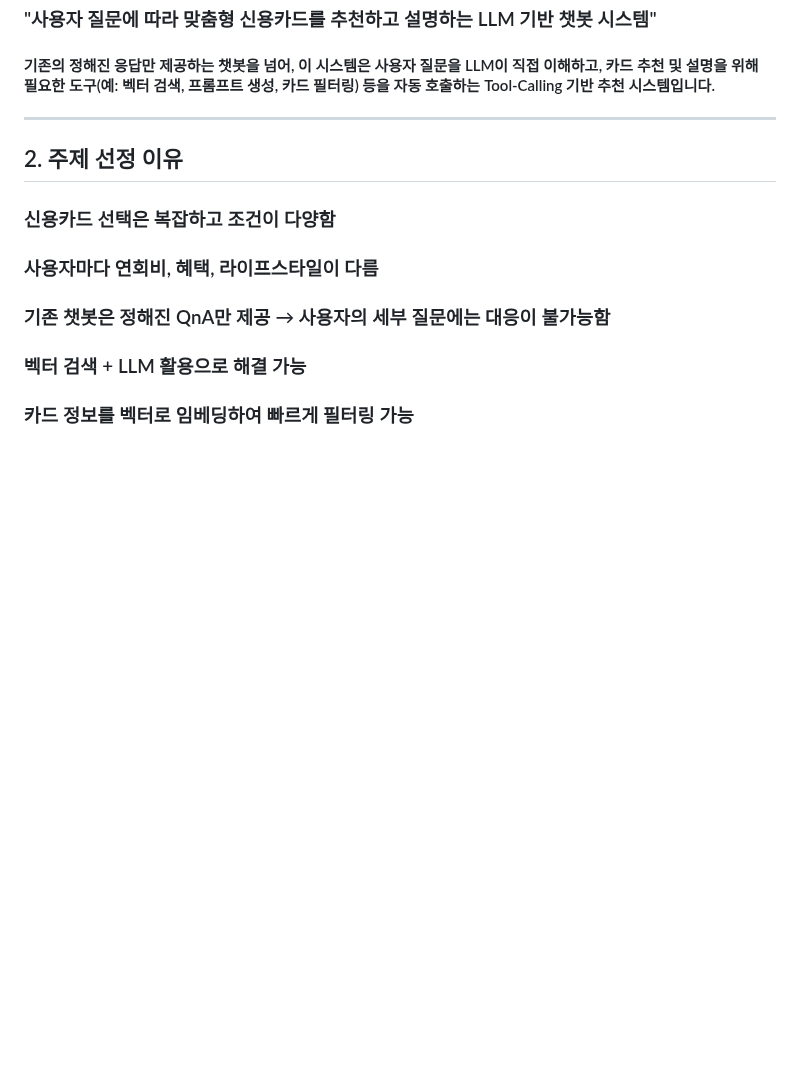
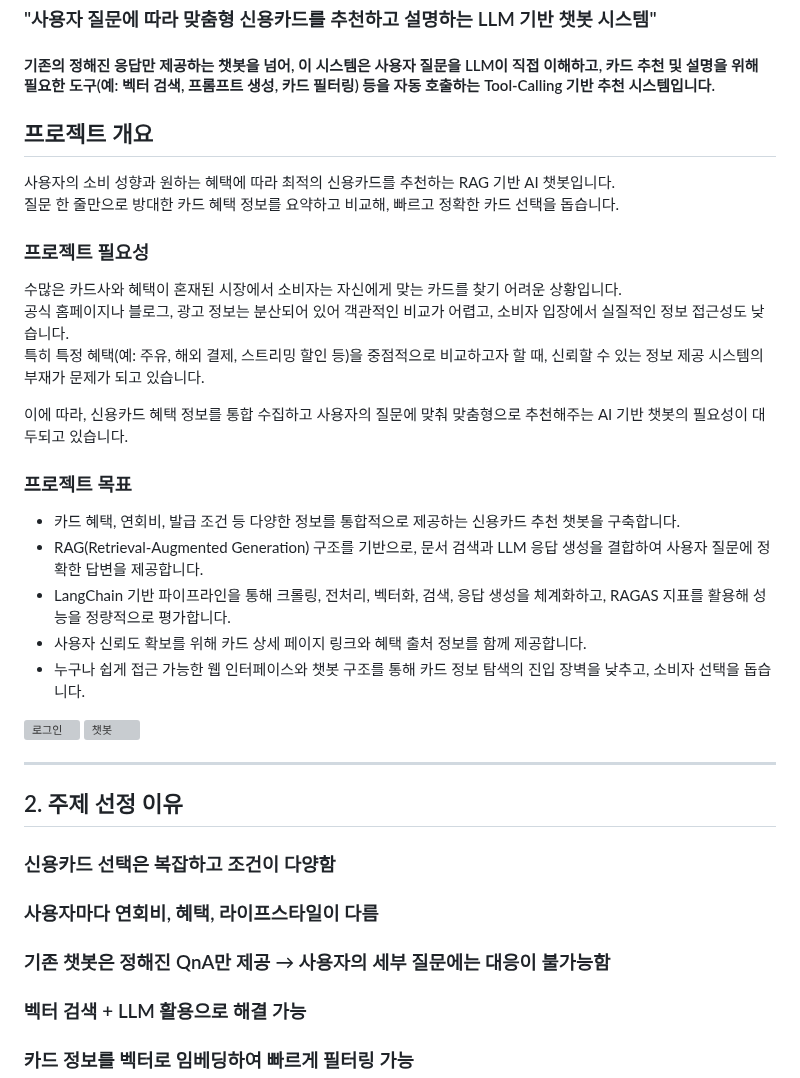
Before and after one commit to SKNETWORKS-FAMILY-AICAMP/SKN13-4th-6Team, a Markdown page: README.md, the part around one of its changes. GitHub-like rendering; blank space fills up the shorter version; grey boxes are pictures that could not be loaded.

```diff
--- a/README.md
+++ b/README.md
@@ -15,6 +71,34 @@
 ### "사용자 질문에 따라 맞춤형 신용카드를 추천하고 설명하는 LLM 기반 챗봇 시스템"
 
 #### 기존의 정해진 응답만 제공하는 챗봇을 넘어, 이 시스템은 사용자 질문을 LLM이 직접 이해하고, 카드 추천 및 설명을 위해 필요한 도구(예: 벡터 검색, 프롬프트 생성, 카드 필터링) 등을 자동 호출하는 Tool-Calling 기반 추천 시스템입니다.
+
+
+
+## 프로젝트 개요
+
+사용자의 소비 성향과 원하는 혜택에 따라 최적의 신용카드를 추천하는 RAG 기반 AI 챗봇입니다.
+질문 한 줄만으로 방대한 카드 혜택 정보를 요약하고 비교해, 빠르고 정확한 카드 선택을 돕습니다.
+
+### 프로젝트 필요성
+
+수많은 카드사와 혜택이 혼재된 시장에서 소비자는 자신에게 맞는 카드를 찾기 어려운 상황입니다.
+공식 홈페이지나 블로그, 광고 정보는 분산되어 있어 객관적인 비교가 어렵고, 소비자 입장에서 실질적인 정보 접근성도 낮습니다.
+특히 특정 혜택(예: 주유, 해외 결제, 스트리밍 할인 등)을 중점적으로 비교하고자 할 때, 신뢰할 수 있는 정보 제공 시스템의 부재가 문제가 되고 있습니다.
+
+이에 따라, 신용카드 혜택 정보를 통합 수집하고 사용자의 질문에 맞춰 맞춤형으로 추천해주는 AI 기반 챗봇의 필요성이 대두되고 있습니다.
+
+### 프로젝트 목표
+
+- 카드 혜택, 연회비, 발급 조건 등 다양한 정보를 통합적으로 제공하는 신용카드 추천 챗봇을 구축합니다.
+- RAG(Retrieval-Augmented Generation) 구조를 기반으로, 문서 검색과 LLM 응답 생성을 결합하여 사용자 질문에 정확한 답변을 제공합니다.
+- LangChain 기반 파이프라인을 통해 크롤링, 전처리, 벡터화, 검색, 응답 생성을 체계화하고, RAGAS 지표를 활용해 성능을 정량적으로 평가합니다.
+- 사용자 신뢰도 확보를 위해 카드 상세 페이지 링크와 혜택 출처 정보를 함께 제공합니다.
+- 누구나 쉽게 접근 가능한 웹 인터페이스와 챗봇 구조를 통해 카드 정보 탐색의 진입 장벽을 낮추고, 소비자 선택을 돕습니다.
+
+<div style="display: flex; gap: 16px; align-items: flex-start;">
+  <img src="images/화면구현2.png" alt="로그인" style="width:350px; height:auto;">
+  <img src="images/화면구현1.png" alt="챗봇" style="width:350px; height:auto;">
+</div>
 
 ---
 
```
Also changed, not shown: other parts of README.md (+57 -1 lines).
